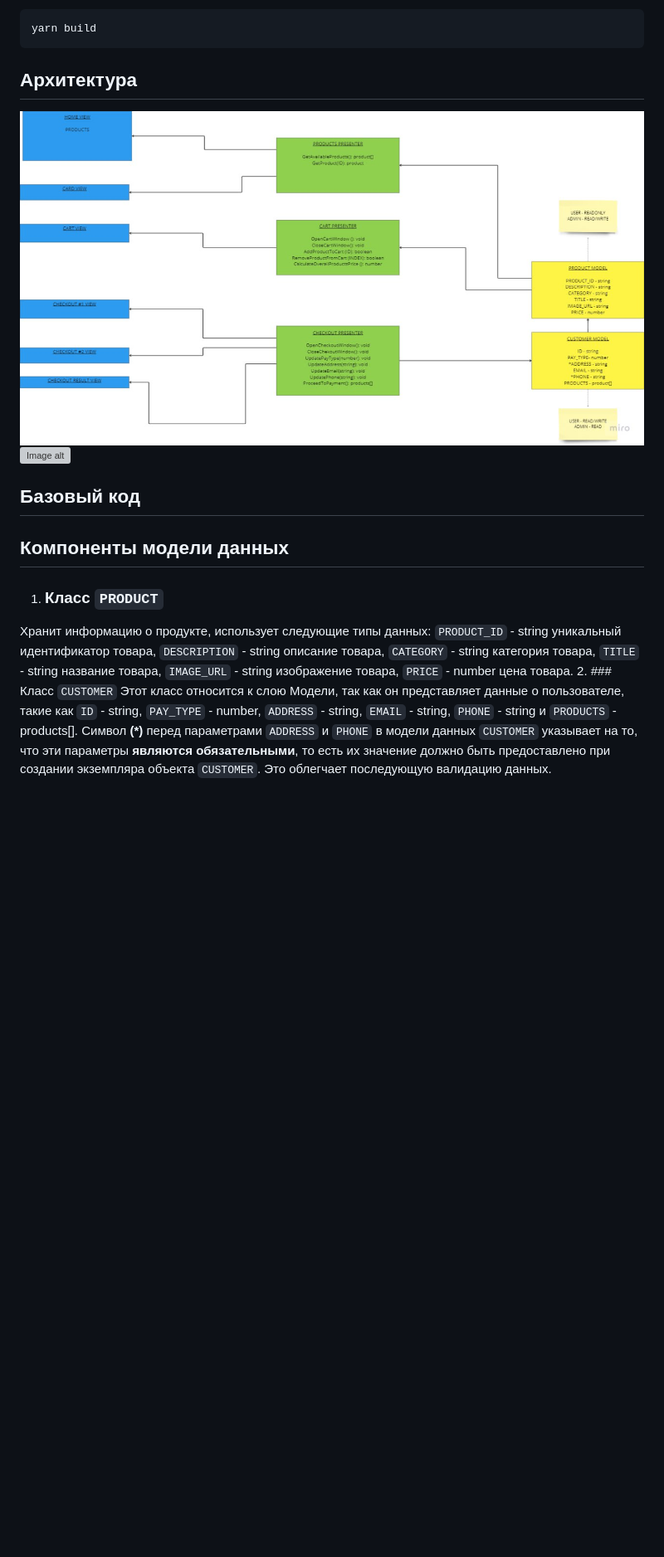
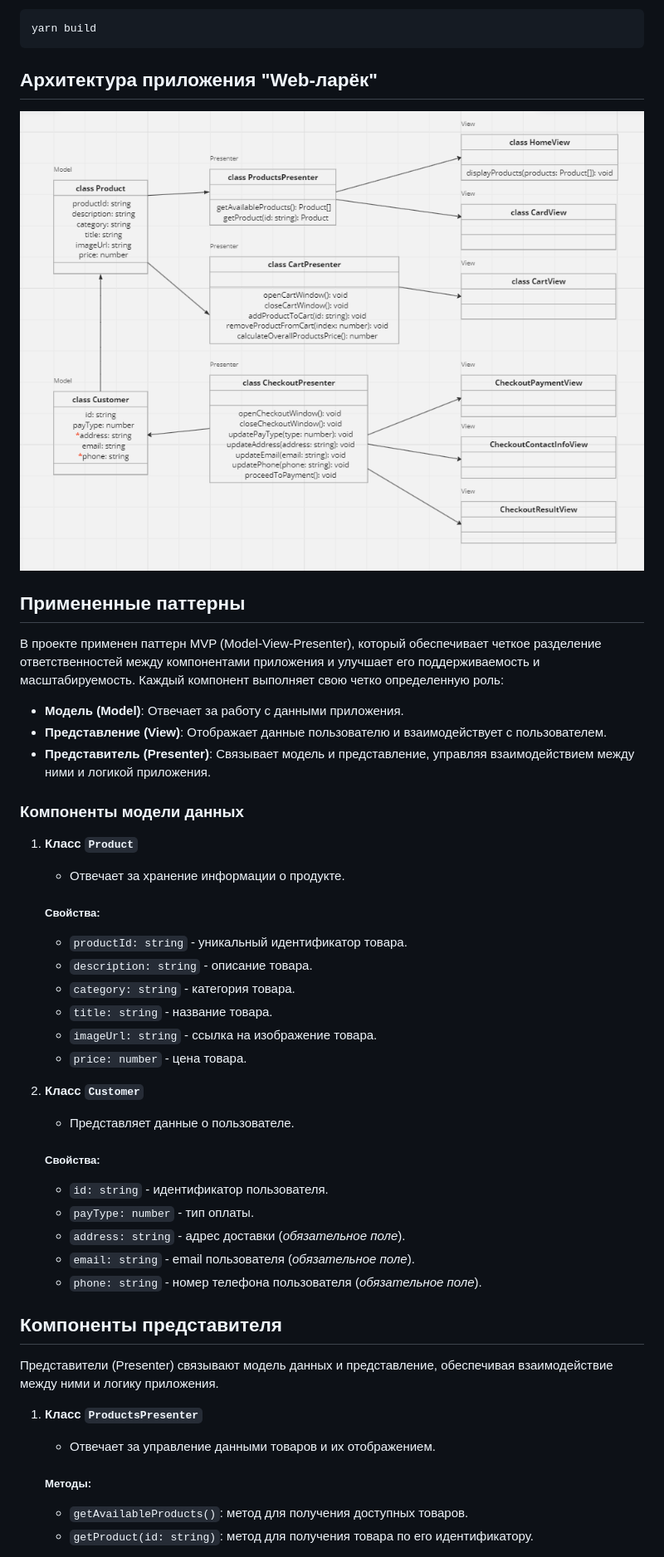
Before and after one commit to khuranidara/web-larek-frontend, a Markdown page: README.md, the part around the change printed below. Shown: that part at 83% size. Drawn GitHub-style; pictures changed too: UML_scheme.png; blank space fills up the shorter version; grey boxes are pictures that could not be loaded.

Commit message:
Исправления согласно требованиям ревьюера
Исправила code style, сделала форматирование, описала паттерн, исправила схему и ее отображение.

````diff
--- a/README.md
+++ b/README.md
@@ -40,15 +40,44 @@ npm run build
 ```
 yarn build
 ```
-## Архитектура
-![Image alt](https://github.com/khuranidara/web-larek-frontend/raw/main/UML_scheme.png)
-![Image alt](C:\Users\Dasha\Documents\Git\web-larek-frontend\UML_scheme.png)
-## Базовый код
-## Компоненты модели данных
-1. ### Класс `PRODUCT`
-Хранит информацию о продукте, использует следующие типы данных: `PRODUCT_ID` - string уникальный идентификатор товара, `DESCRIPTION` - string описание товара,
-`CATEGORY` - string категория товара, `TITLE` - string название товара, `IMAGE_URL` - string изображение товара, `PRICE` - number цена товара.
-2. ### Класс `CUSTOMER`
-Этот класс относится к слою Модели, так как он представляет данные о пользователе,  такие как `ID` - string, `PAY_TYPE` - number,    `ADDRESS` - string, `EMAIL` - string, `PHONE` - string
-и `PRODUCTS` -  products[]. Символ **(*)** перед параметрами `ADDRESS` и `PHONE` в модели данных `CUSTOMER` указывает на то, что эти параметры **являются обязательными**, то есть их значение должно
-быть предоставлено при создании экземпляра объекта `CUSTOMER`. Это облегчает последующую валидацию данных.
+## Архитектура приложения "Web-ларёк"
+![Image alt](./UML_scheme.png)
+## Примененные паттерны
+
+В проекте применен паттерн MVP (Model-View-Presenter), который обеспечивает четкое разделение ответственностей между компонентами приложения и улучшает его поддерживаемость и масштабируемость. Каждый компонент выполняет свою четко определенную роль:
+
+- **Модель (Model)**: Отвечает за работу с данными приложения.
+- **Представление (View)**: Отображает данные пользователю и взаимодействует с пользователем.
+- **Представитель (Presenter)**: Связывает модель и представление, управляя взаимодействием между ними и логикой приложения.
+
+### Компоненты модели данных
+
+1. **Класс `Product`**
+    - Отвечает за хранение информации о продукте.
+   ##### Свойства:
+    - `productId: string` - уникальный идентификатор товара.
+    - `description: string` - описание товара.
+    - `category: string` - категория товара.
+    - `title: string` - название товара.
+    - `imageUrl: string` - ссылка на изображение товара.
+    - `price: number` - цена товара.
+
+2. **Класс `Customer`**
+    - Представляет данные о пользователе.
+   ##### Свойства:
+    - `id: string` - идентификатор пользователя.
+    - `payType: number` - тип оплаты.
+    - `address: string` - адрес доставки (*обязательное поле*).
+    - `email: string` - email пользователя (*обязательное поле*).
+    - `phone: string` - номер телефона пользователя (*обязательное поле*).
+
+## Компоненты представителя
+
+Представители (Presenter) связывают модель данных и представление, обеспечивая взаимодействие между ними и логику приложения.
+
+1. **Класс `ProductsPresenter`**
+   - Отвечает за управление данными товаров и их отображением.
+   ##### Методы:
+   - `getAvailableProducts()`: метод для получения доступных товаров.
+   - `getProduct(id: string)`: метод для получения товара по его идентификатору.
+
````
Also changed, not shown: other parts of README.md (+41 -13 lines).
